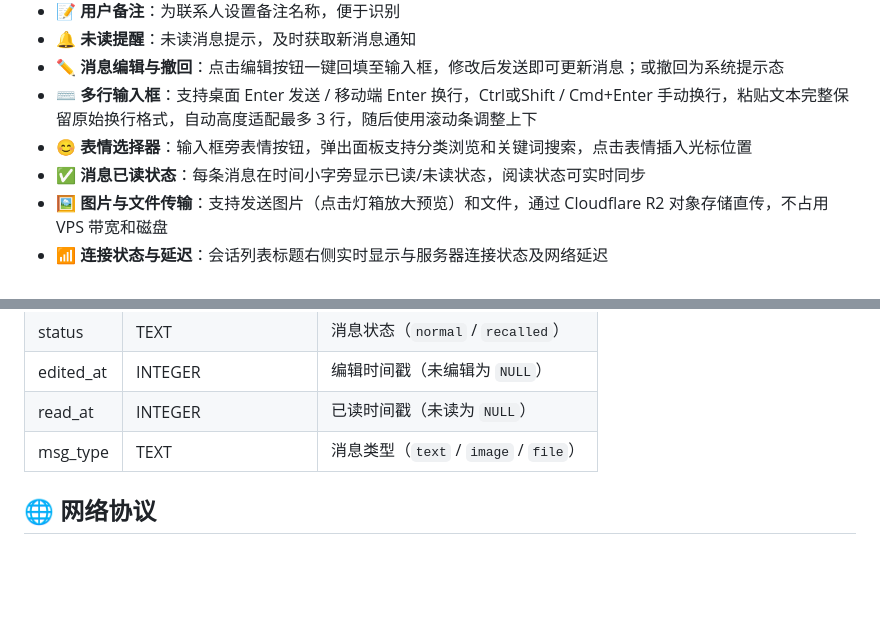
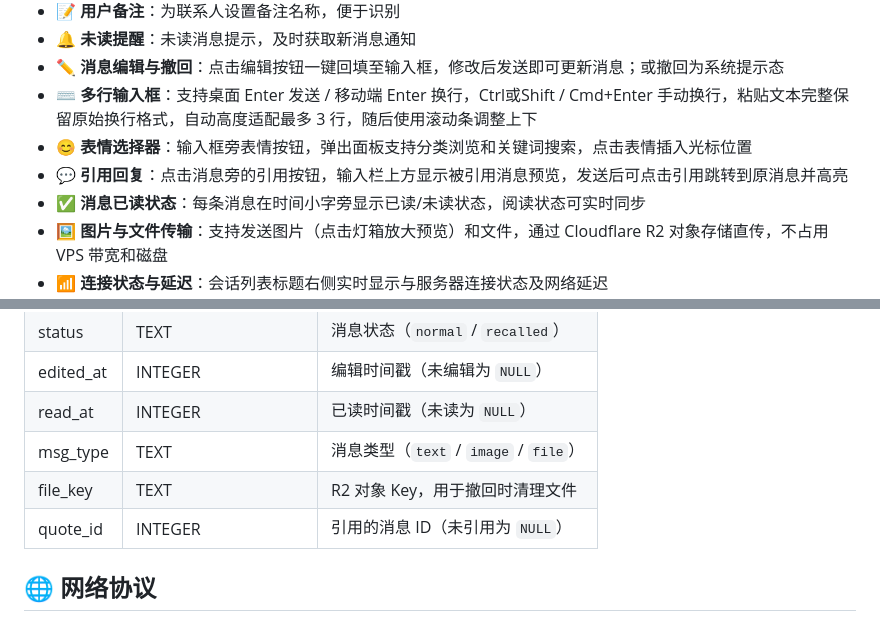
Before and after one commit to LhyYBMQ520/Simple-web-chat, a Markdown page: README.md, 2 parts joined by grey strips. Rendered like a GitHub page; blank space fills up the shorter version.

```diff
--- a/README.md
+++ b/README.md
@@ -18,6 +18,7 @@ Simple-web-chat 是一个轻量级的、开箱即用的网页聊天应用。用
 - **✏️ 消息编辑与撤回**：点击编辑按钮一键回填至输入框，修改后发送即可更新消息；或撤回为系统提示态
 - **⌨️ 多行输入框**：支持桌面 Enter 发送 / 移动端 Enter 换行，Ctrl或Shift / Cmd+Enter 手动换行，粘贴文本完整保留原始换行格式，自动高度适配最多 3 行，随后使用滚动条调整上下
 - **😊 表情选择器**：输入框旁表情按钮，弹出面板支持分类浏览和关键词搜索，点击表情插入光标位置
+- **💬 引用回复**：点击消息旁的引用按钮，输入栏上方显示被引用消息预览，发送后可点击引用跳转到原消息并高亮
 - **✅ 消息已读状态**：每条消息在时间小字旁显示已读/未读状态，阅读状态可实时同步
 - **🖼️ 图片与文件传输**：支持发送图片（点击灯箱放大预览）和文件，通过 Cloudflare R2 对象存储直传，不占用 VPS 带宽和磁盘
 - **📶 连接状态与延迟**：会话列表标题右侧实时显示与服务器连接状态及网络延迟
@@ -298,6 +300,8 @@ Simple-web-chat/
 | edited_at | INTEGER | 编辑时间戳（未编辑为 `NULL`） |
 | read_at | INTEGER | 已读时间戳（未读为 `NULL`） |
 | msg_type | TEXT | 消息类型（`text` / `image` / `file`） |
+| file_key | TEXT | R2 对象 Key，用于撤回时清理文件 |
+| quote_id | INTEGER | 引用的消息 ID（未引用为 `NULL`） |
 
 ## 🌐 网络协议
 
```
Also changed, not shown: other parts of README.md (+12 -10 lines).
